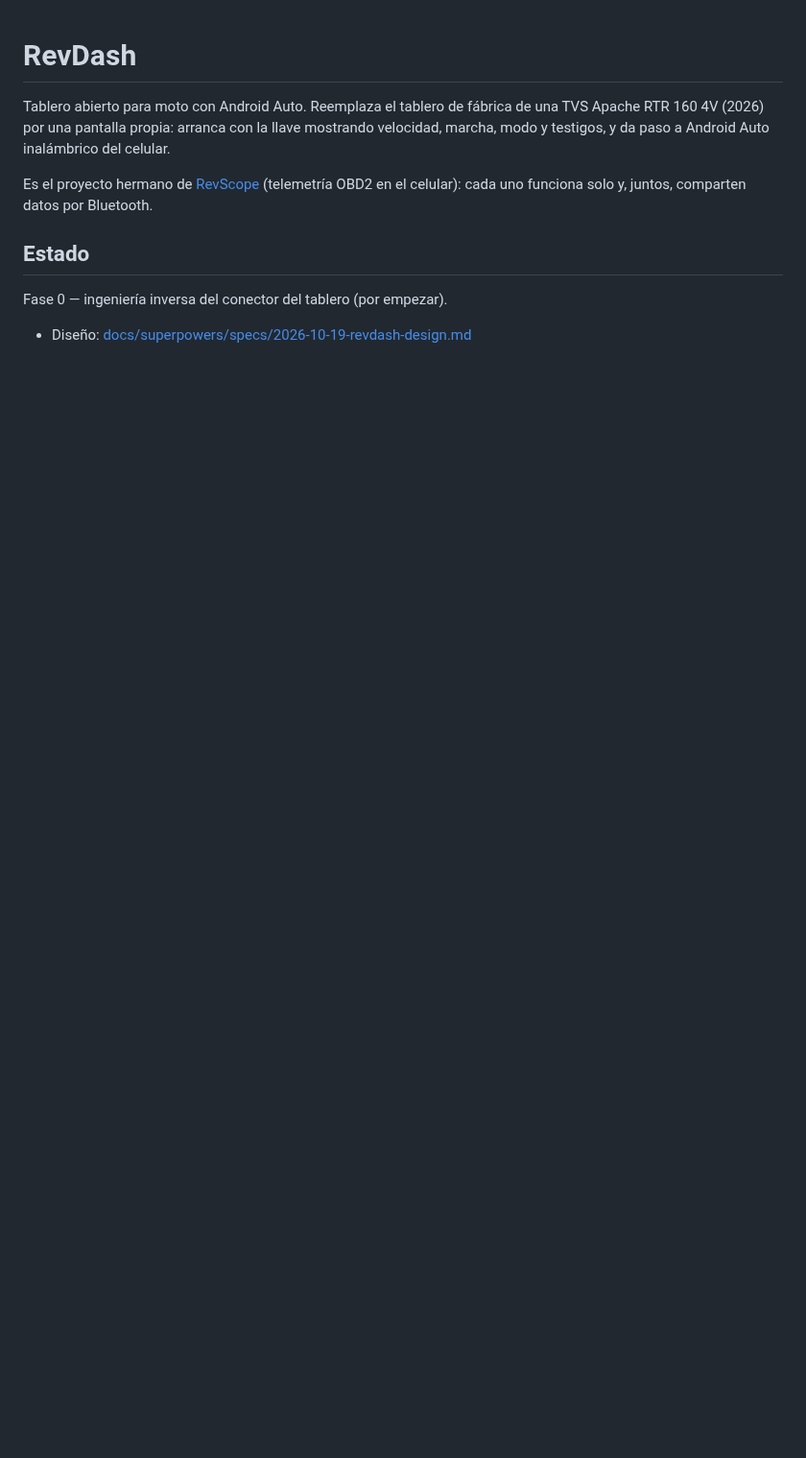
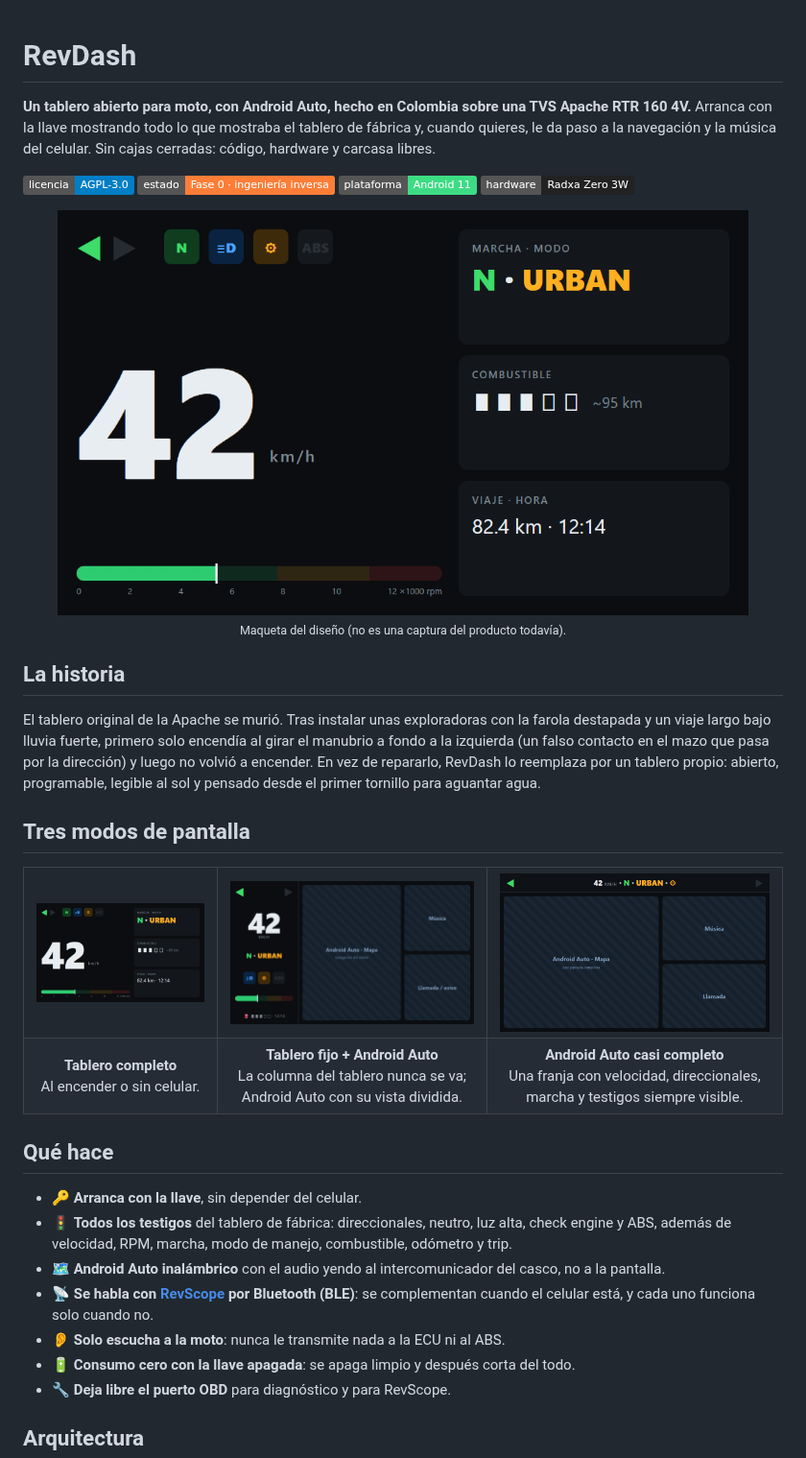
Before and after one commit to santiquiroz/revdash, a Markdown page: README.md, the part around one of its changes. Shown at 96% size. GitHub-like rendering; pictures changed too: docs/img/estado-1-tablero.png (added), docs/img/estado-2-android-auto.png (added), docs/img/estado-3-franja.png (added); badges without logos; blank space fills up the shorter version.

Commit message:
docs: README con maquetas de los tres modos, arquitectura y hoja de ruta

```diff
--- a/README.md
+++ b/README.md
@@ -1,14 +1,53 @@
 # RevDash
 
-Tablero abierto para moto con Android Auto. Reemplaza el tablero de fábrica de una TVS Apache RTR 160 4V
-(2026) por una pantalla propia: arranca con la llave mostrando velocidad, marcha, modo y testigos, y da
-paso a Android Auto inalámbrico del celular.
+**Un tablero abierto para moto, con Android Auto, hecho en Colombia sobre una TVS Apache RTR 160 4V.**
+Arranca con la llave mostrando todo lo que mostraba el tablero de fábrica y, cuando quieres, le da paso
+a la navegación y la música del celular. Sin cajas cerradas: código, hardware y carcasa libres.
 
-Es el proyecto hermano de [RevScope](https://github.com/santiquiroz/revscope) (telemetría OBD2 en el
-celular): cada uno funciona solo y, juntos, comparten datos por Bluetooth.
+[![Licencia: AGPL-3.0](https://img.shields.io/badge/licencia-AGPL--3.0-blue.svg)](LICENSE)
+![Estado: Fase 0](https://img.shields.io/badge/estado-Fase%200%20·%20ingenier%C3%ADa%20inversa-orange.svg)
+![Plataforma: Android](https://img.shields.io/badge/plataforma-Android%2011-3DDC84.svg?logo=android&logoColor=white)
+![Hardware: Radxa Zero 3W](https://img.shields.io/badge/hardware-Radxa%20Zero%203W-222.svg)
 
-## Estado
+<p align="center">
+  <img src="docs/img/estado-1-tablero.png" width="720" alt="Maqueta del tablero de RevDash: velocidad, testigos, marcha y modo">
+  <br><sub>Maqueta del diseño (no es una captura del producto todavía).</sub>
+</p>
 
-Fase 0 — ingeniería inversa del conector del tablero (por empezar).
+## La historia
 
-- Diseño: [docs/superpowers/specs/2026-10-19-revdash-design.md](docs/superpowers/specs/2026-10-19-revdash-design.md)
+El tablero original de la Apache se murió. Tras instalar unas exploradoras con la farola destapada y un
+viaje largo bajo lluvia fuerte, primero solo encendía al girar el manubrio a fondo a la izquierda (un
+falso contacto en el mazo que pasa por la dirección) y luego no volvió a encender. En vez de repararlo,
+RevDash lo reemplaza por un tablero propio: abierto, programable, legible al sol y pensado desde el
+primer tornillo para aguantar agua.
+
+## Tres modos de pantalla
+
+<table>
+  <tr>
+    <td align="center"><img src="docs/img/estado-1-tablero.png" width="300" alt="Tablero completo"></td>
+    <td align="center"><img src="docs/img/estado-2-android-auto.png" width="300" alt="Tablero fijo con Android Auto"></td>
+    <td align="center"><img src="docs/img/estado-3-franja.png" width="300" alt="Android Auto con franja"></td>
+  </tr>
+  <tr>
+    <td align="center"><b>Tablero completo</b><br>Al encender o sin celular.</td>
+    <td align="center"><b>Tablero fijo + Android Auto</b><br>La columna del tablero nunca se va; Android Auto con su vista dividida.</td>
+    <td align="center"><b>Android Auto casi completo</b><br>Una franja con velocidad, direccionales, marcha y testigos siempre visible.</td>
+  </tr>
+</table>
+
+## Qué hace
+
+- 🔑 **Arranca con la llave**, sin depender del celular.
+- 🚦 **Todos los testigos** del tablero de fábrica: direccionales, neutro, luz alta, check engine y ABS,
+  además de velocidad, RPM, marcha, modo de manejo, combustible, odómetro y trip.
+- 🗺️ **Android Auto inalámbrico** con el audio yendo al intercomunicador del casco, no a la pantalla.
+- 📡 **Se habla con [RevScope](https://github.com/santiquiroz/revscope) por Bluetooth (BLE)**: se
+  complementan cuando el celular está, y cada uno funciona solo cuando no.
+- 👂 **Solo escucha a la moto**: nunca le transmite nada a la ECU ni al ABS.
+- 🔋 **Consumo cero con la llave apagada**: se apaga limpio y después corta del todo.
+- 🔧 **Deja libre el puerto OBD** para diagnóstico y para RevScope.
+
+## Arquitectura
+
```
Also changed, not shown: other parts of README.md (+67 -5 lines), 4 other files.
